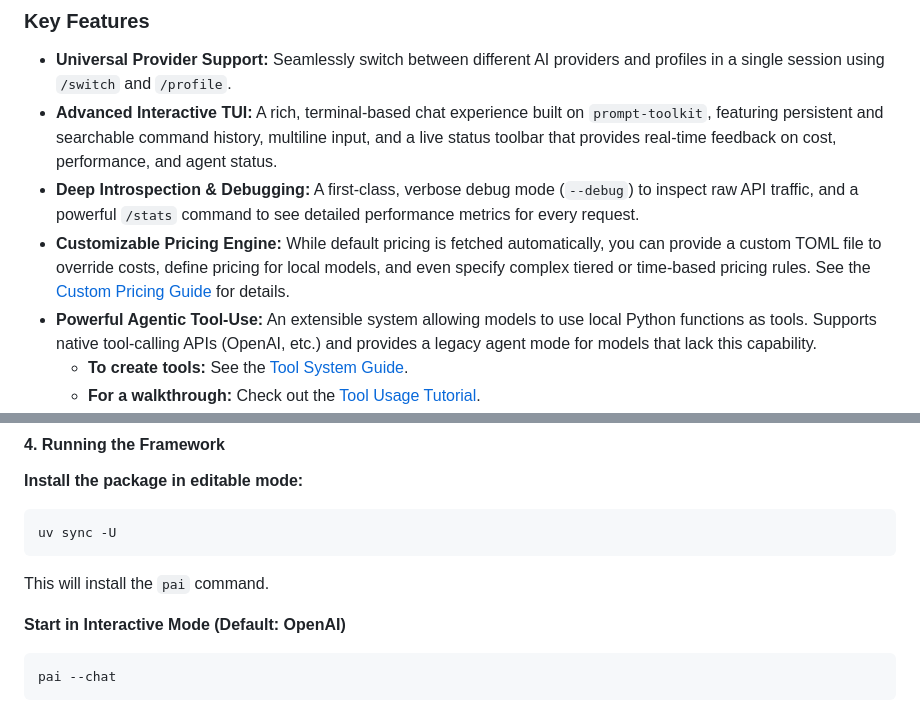
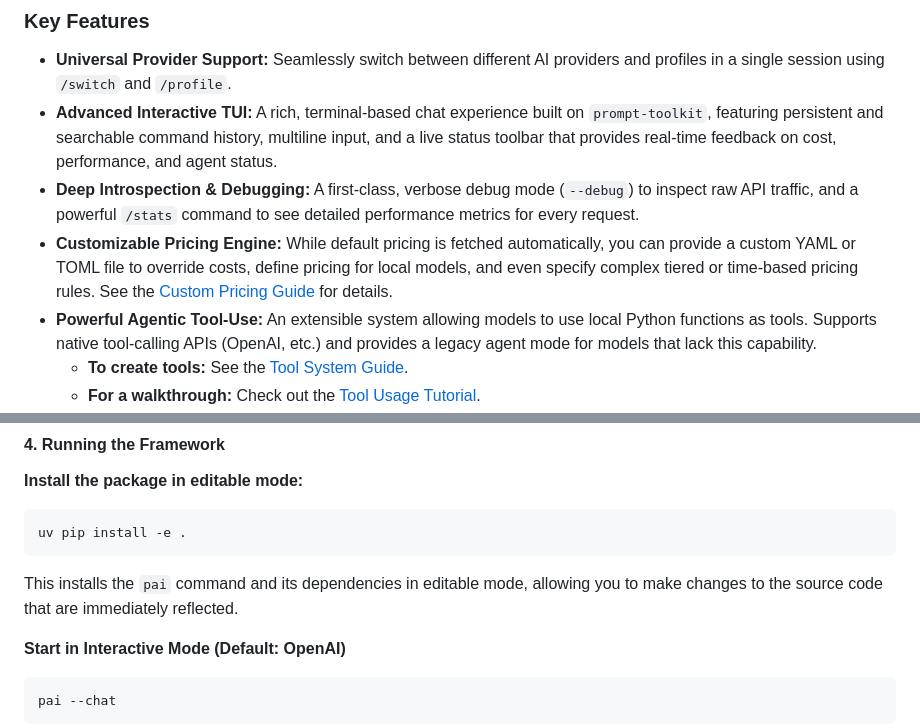
Before and after one commit to mattsta/pai, a Markdown page: README.md, 2 parts joined by grey strips. Rendered like a GitHub page.

Commit message:
docs: Update README for pricing and installation
- Clarify custom pricing engine supports YAML and TOML files.
- Correct installation instructions to use `uv pip install -e .`.
- Improve description of editable mode installation.

````diff
--- a/README.md
+++ b/README.md
@@ -55,7 +55,7 @@ Type '/help' for commands, '/quit' to exit.
 *   **Universal Provider Support:** Seamlessly switch between different AI providers and profiles in a single session using `/switch` and `/profile`.
 *   **Advanced Interactive TUI:** A rich, terminal-based chat experience built on `prompt-toolkit`, featuring persistent and searchable command history, multiline input, and a live status toolbar that provides real-time feedback on cost, performance, and agent status.
 *   **Deep Introspection & Debugging:** A first-class, verbose debug mode (`--debug`) to inspect raw API traffic, and a powerful `/stats` command to see detailed performance metrics for every request.
-*   **Customizable Pricing Engine:** While default pricing is fetched automatically, you can provide a custom TOML file to override costs, define pricing for local models, and even specify complex tiered or time-based pricing rules. See the [Custom Pricing Guide](./docs/PRICING.md) for details.
+*   **Customizable Pricing Engine:** While default pricing is fetched automatically, you can provide a custom YAML or TOML file to override costs, define pricing for local models, and even specify complex tiered or time-based pricing rules. See the [Custom Pricing Guide](./docs/PRICING.md) for details.
 *   **Powerful Agentic Tool-Use:** An extensible system allowing models to use local Python functions as tools. Supports native tool-calling APIs (OpenAI, etc.) and provides a legacy agent mode for models that lack this capability.
     *   **To create tools:** See the [Tool System Guide](./docs/TOOLS.md).
     *   **For a walkthrough:** Check out the [Tool Usage Tutorial](./docs/TOOL_TUTORIAL.md).
@@ -103,9 +103,9 @@ export OPENAI_API_KEY="sk-your-openai-key"
 
 **Install the package in editable mode:**
 ```bash
-uv sync -U
+uv pip install -e .
 ```
-This will install the `pai` command.
+This installs the `pai` command and its dependencies in editable mode, allowing you to make changes to the source code that are immediately reflected.
 
 **Start in Interactive Mode (Default: OpenAI)**
 ```bash
````
